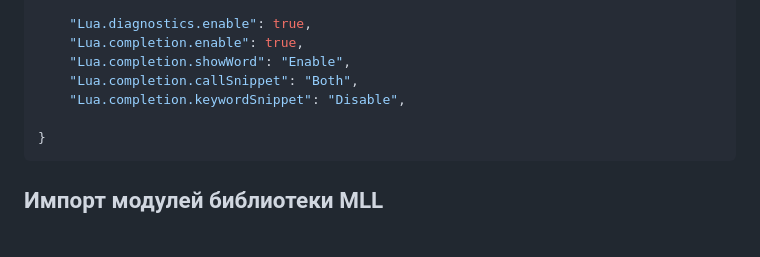
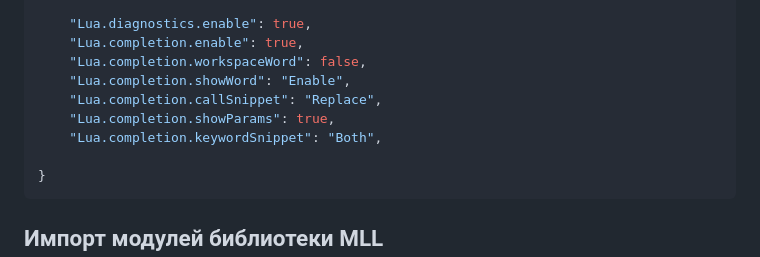
Before and after one commit to IvanShumilov84/meralualib, a Markdown page: src/README.md, the part around the change. GitHub-like rendering; blank space fills up the shorter version.

Commit message:
docs: update settings.json description at readme

````diff
--- a/src/README.md
+++ b/src/README.md
@@ -31,9 +31,11 @@ c:\Program Files (x86)\Mera\SIAM\meralualib\v1_0_0
 
     "Lua.diagnostics.enable": true,
     "Lua.completion.enable": true,
+    "Lua.completion.workspaceWord": false,
     "Lua.completion.showWord": "Enable",
-    "Lua.completion.callSnippet": "Both",
-    "Lua.completion.keywordSnippet": "Disable",
+    "Lua.completion.callSnippet": "Replace",
+    "Lua.completion.showParams": true,
+    "Lua.completion.keywordSnippet": "Both",
 
 }
 ```
````
